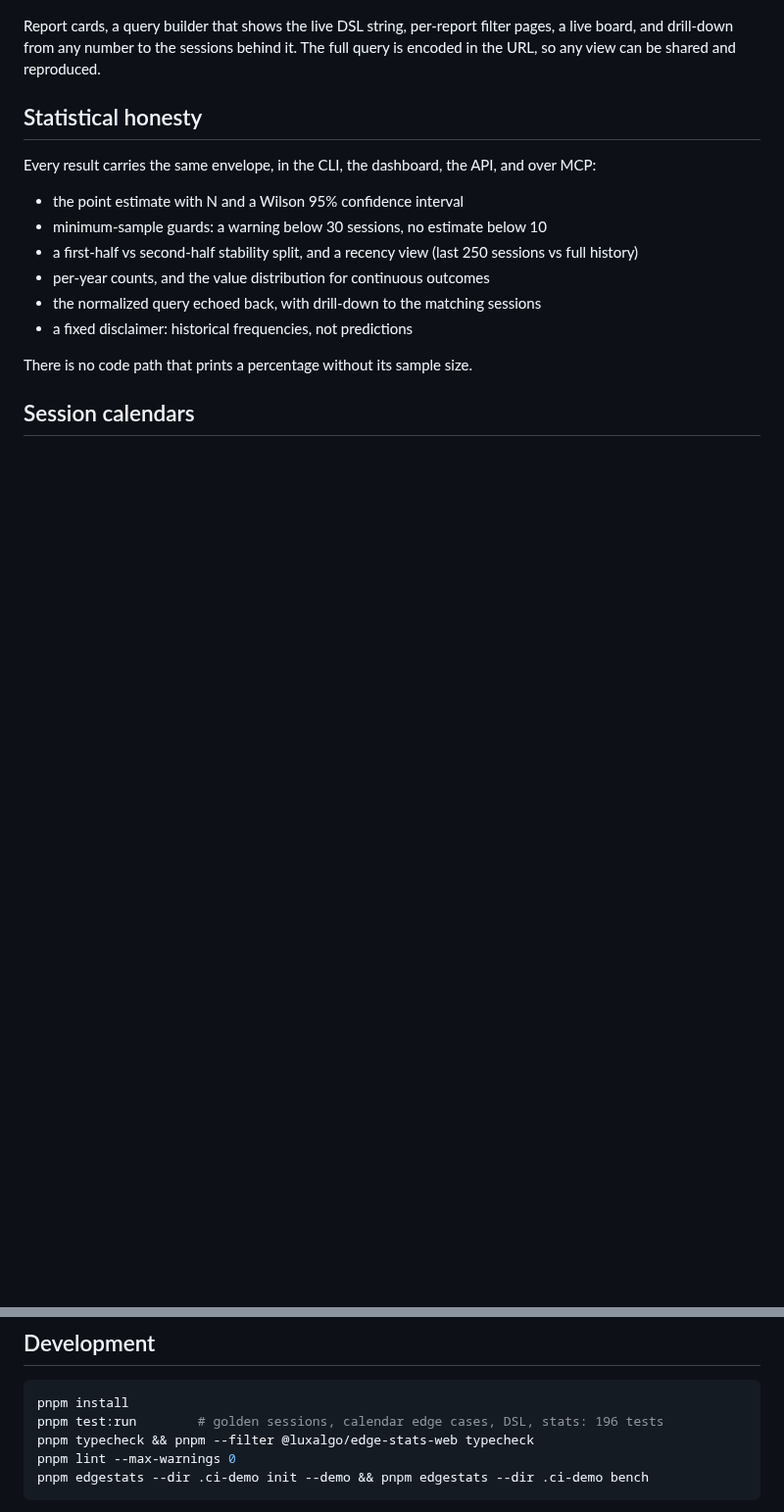
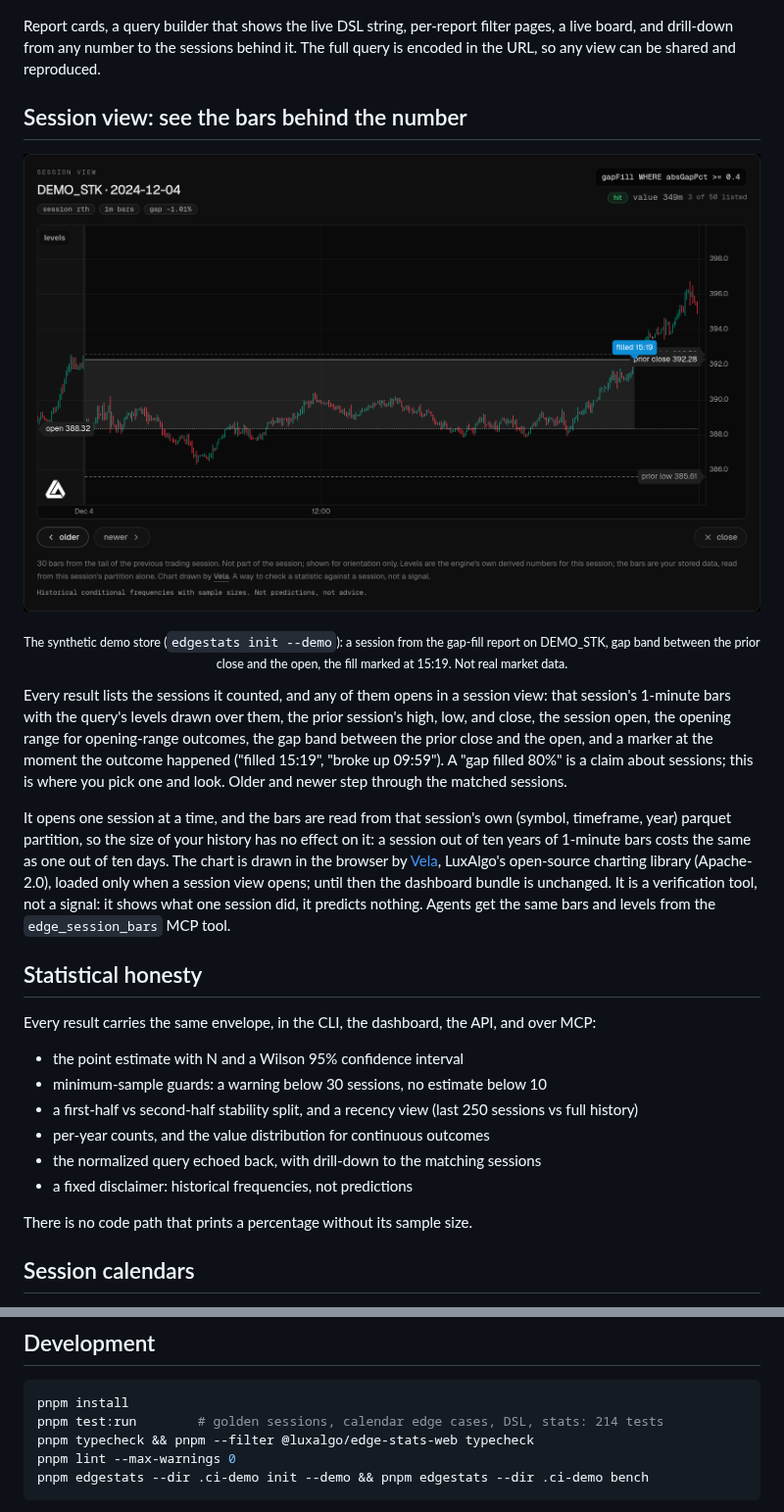
Before and after one commit to LuxAlgo/edge-stats, a Markdown page: README.md, 2 parts joined by grey strips. Shown at 98% size. Rendered like a GitHub page; pictures changed too: docs/media/session-view.png (added); blank space fills up the shorter version.

````diff
--- a/README.md
+++ b/README.md
@@ -69,6 +69,18 @@ For real data, `edgestats adapters` lists every source and the env keys each one
 </p>
 
 Report cards, a query builder that shows the live DSL string, per-report filter pages, a live board, and drill-down from any number to the sessions behind it. The full query is encoded in the URL, so any view can be shared and reproduced.
+
+## Session view: see the bars behind the number
+
+<p align="center">
+  <img src="docs/media/session-view.png" alt="Session view: one DEMO_STK session's 1-minute bars on a Vela chart with the prior high, low, and close, the session open, the gap band between prior close and open, and a marker where the gap filled at 15:19" width="920">
+</p>
+
+<p align="center"><sub>The synthetic demo store (<code>edgestats init --demo</code>): a session from the gap-fill report on DEMO_STK, gap band between the prior close and the open, the fill marked at 15:19. Not real market data.</sub></p>
+
+Every result lists the sessions it counted, and any of them opens in a session view: that session's 1-minute bars with the query's levels drawn over them, the prior session's high, low, and close, the session open, the opening range for opening-range outcomes, the gap band between the prior close and the open, and a marker at the moment the outcome happened ("filled 15:19", "broke up 09:59"). A "gap filled 80%" is a claim about sessions; this is where you pick one and look. Older and newer step through the matched sessions.
+
+It opens one session at a time, and the bars are read from that session's own (symbol, timeframe, year) parquet partition, so the size of your history has no effect on it: a session out of ten years of 1-minute bars costs the same as one out of ten days. The chart is drawn in the browser by [Vela](https://github.com/LuxAlgo/Vela), LuxAlgo's open-source charting library (Apache-2.0), loaded only when a session view opens; until then the dashboard bundle is unchanged. It is a verification tool, not a signal: it shows what one session did, it predicts nothing. Agents get the same bars and levels from the `edge_session_bars` MCP tool.
 
 ## Statistical honesty
 
@@ -153,7 +165,7 @@ Coming from a report site? [docs/coming-from-edgeful.md](docs/coming-from-edgefu
 
 ```bash
 pnpm install
-pnpm test:run        # golden sessions, calendar edge cases, DSL, stats: 196 tests
+pnpm test:run        # golden sessions, calendar edge cases, DSL, stats: 214 tests
 pnpm typecheck && pnpm --filter @luxalgo/edge-stats-web typecheck
 pnpm lint --max-warnings 0
 pnpm edgestats --dir .ci-demo init --demo && pnpm edgestats --dir .ci-demo bench
````
Also changed, not shown: CHANGELOG.md (+9 -0 lines).
